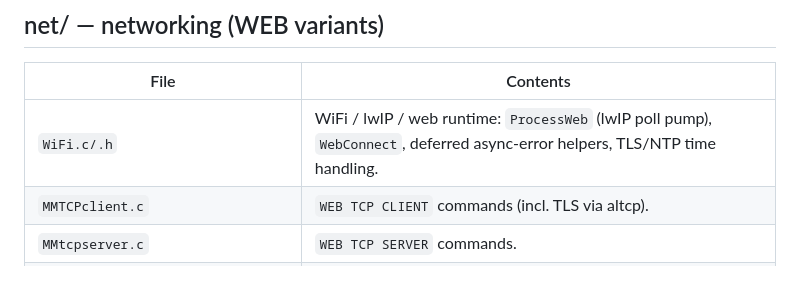
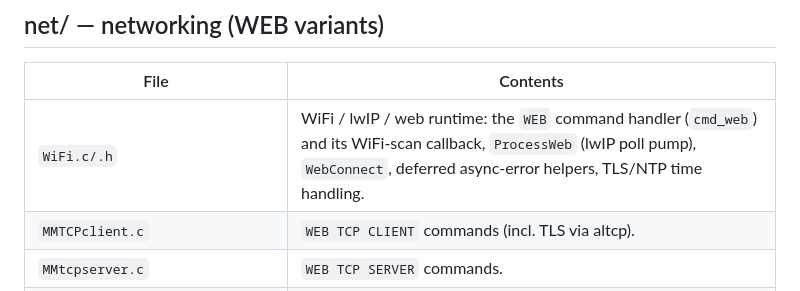
Before and after one commit to UKTailwind/PicoMite, a Markdown page: docs/CODEMAP.md, the part around the change. Rendered like a GitHub page.

Commit message:
docs: CODEMAP - note cmd_web (WEB command) now lives in net/WiFi.c
Co-Authored-By: Claude Opus 4.8 <noreply@anthropic.com>

```diff
--- a/docs/CODEMAP.md
+++ b/docs/CODEMAP.md
@@ -95,7 +95,7 @@ and gated by macros: `PICOMITEVGA`, `HDMI`, `HDMICUTDOWN`, `PICOMITEWEB`,
 
 | File | Contents |
 |---|---|
-| `WiFi.c/.h` | WiFi / lwIP / web runtime: `ProcessWeb` (lwIP poll pump), `WebConnect`, deferred async-error helpers, TLS/NTP time handling. |
+| `WiFi.c/.h` | WiFi / lwIP / web runtime: the `WEB` command handler (`cmd_web`) and its WiFi-scan callback, `ProcessWeb` (lwIP poll pump), `WebConnect`, deferred async-error helpers, TLS/NTP time handling. |
 | `MMTCPclient.c` | `WEB TCP CLIENT` commands (incl. TLS via altcp). |
 | `MMtcpserver.c` | `WEB TCP SERVER` commands. |
 | `MMMqtt.c` | MQTT BASIC commands (wraps the lwIP MQTT app). |
```
